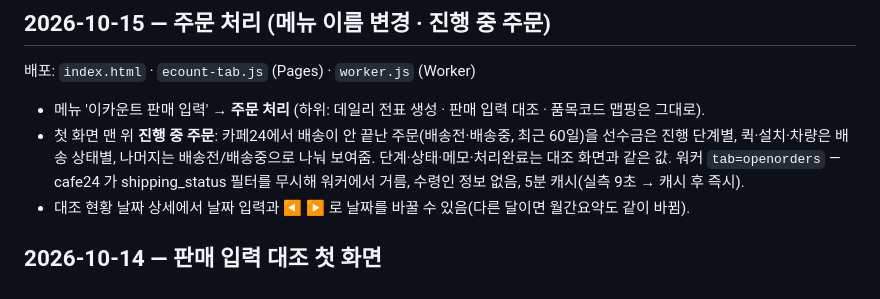
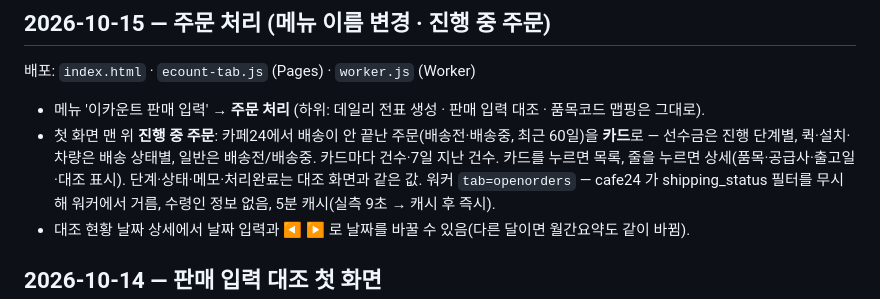
Before and after one commit to Su-pbg/dashboard, a Markdown page: CHANGELOG.md, the part around the change. GitHub-like rendering.

Commit message:
CHANGELOG: 진행 중 주문 카드
Co-Authored-By: Claude Fable 5.1 <noreply@anthropic.com>

```diff
--- a/CHANGELOG.md
+++ b/CHANGELOG.md
@@ -14,7 +14,7 @@
 배포: `index.html` · `ecount-tab.js` (Pages) · `worker.js` (Worker)
 
 - 메뉴 '이카운트 판매 입력' → **주문 처리** (하위: 데일리 전표 생성 · 판매 입력 대조 · 품목코드 맵핑은 그대로).
-- 첫 화면 맨 위 **진행 중 주문**: 카페24에서 배송이 안 끝난 주문(배송전·배송중, 최근 60일)을 선수금은 진행 단계별, 퀵·설치·차량은 배송 상태별, 나머지는 배송전/배송중으로 나눠 보여줌. 단계·상태·메모·처리완료는 대조 화면과 같은 값.
+- 첫 화면 맨 위 **진행 중 주문**: 카페24에서 배송이 안 끝난 주문(배송전·배송중, 최근 60일)을 **카드**로 — 선수금은 진행 단계별, 퀵·설치·차량은 배송 상태별, 일반은 배송전/배송중. 카드마다 건수·7일 지난 건수. 카드를 누르면 목록, 줄을 누르면 상세(품목·공급사·출고일·대조 표시). 단계·상태·메모·처리완료는 대조 화면과 같은 값.
   워커 `tab=openorders` — cafe24 가 shipping_status 필터를 무시해 워커에서 거름, 수령인 정보 없음, 5분 캐시(실측 9초 → 캐시 후 즉시).
 - 대조 현황 날짜 상세에서 날짜 입력과 ◀ ▶ 로 날짜를 바꿀 수 있음(다른 달이면 월간요약도 같이 바뀜).
 
```
